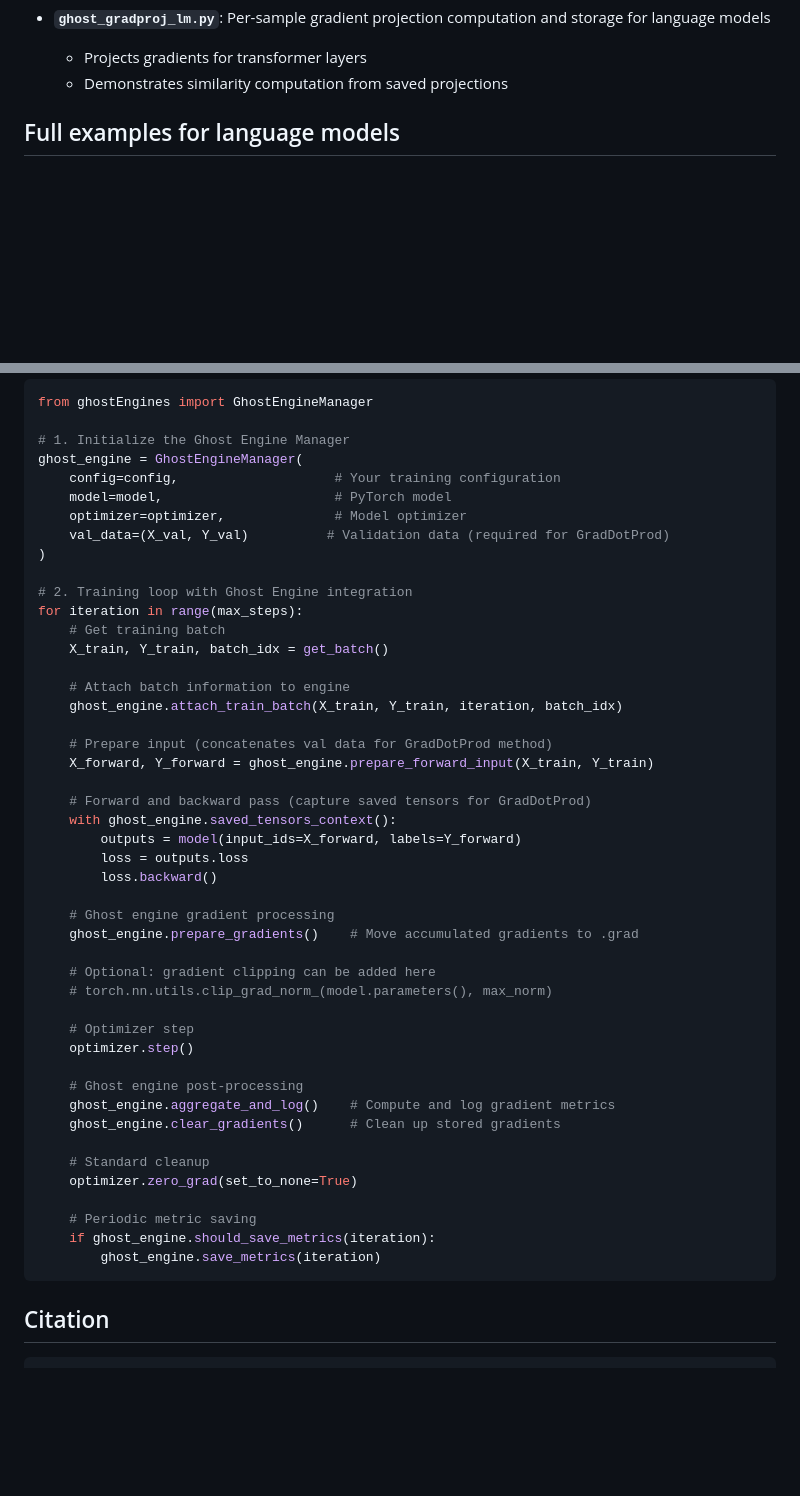
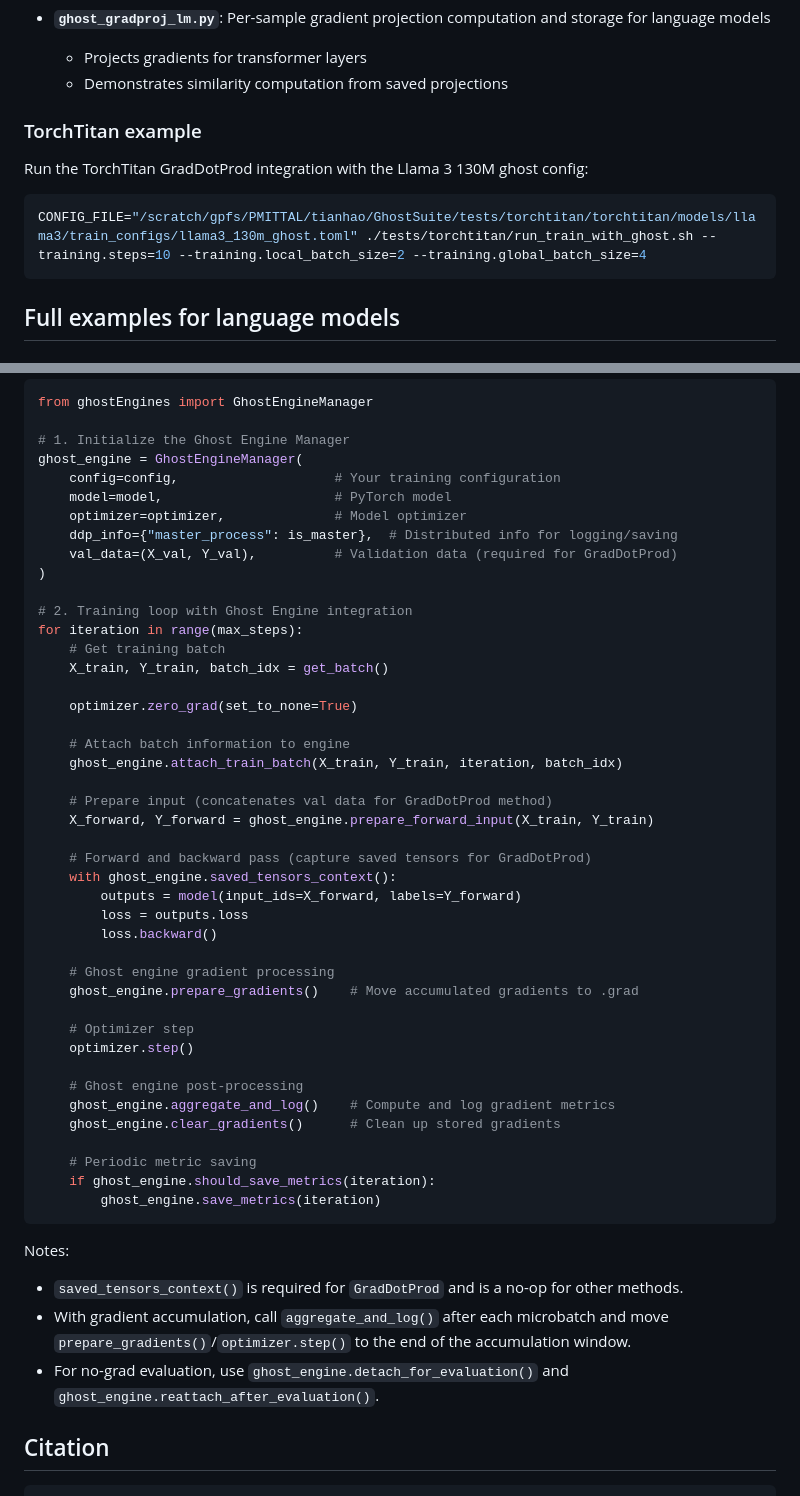
Before and after one commit to Jiachen-T-Wang/GhostSuite, a Markdown page: README.md, 2 parts joined by grey strips. GitHub-like rendering; blank space fills up the shorter version.

Commit message:
Add TorchTitan example to README and enhance training loop documentation. Include notes on gradient handling and evaluation methods for improved clarity.

````diff
--- a/README.md
+++ b/README.md
@@ -46,6 +46,12 @@ In `Examples/`, we provide three minimal examples for demonstrating core usage o
   - Projects gradients for transformer layers
   - Demonstrates similarity computation from saved projections
 
+### TorchTitan example
+Run the TorchTitan GradDotProd integration with the Llama 3 130M ghost config:
+
+```bash
+CONFIG_FILE="/scratch/gpfs/PMITTAL/tianhao/GhostSuite/tests/torchtitan/torchtitan/models/llama3/train_configs/llama3_130m_ghost.toml" ./tests/torchtitan/run_train_with_ghost.sh --training.steps=10 --training.local_batch_size=2 --training.global_batch_size=4
+```
 
 
 ## Full examples for language models
@@ -92,13 +98,16 @@ ghost_engine = GhostEngineManager(
     config=config,                    # Your training configuration
     model=model,                      # PyTorch model
     optimizer=optimizer,              # Model optimizer
-    val_data=(X_val, Y_val)          # Validation data (required for GradDotProd)
+    ddp_info={"master_process": is_master},  # Distributed info for logging/saving
+    val_data=(X_val, Y_val),          # Validation data (required for GradDotProd)
 )
 
 # 2. Training loop with Ghost Engine integration
 for iteration in range(max_steps):
     # Get training batch
     X_train, Y_train, batch_idx = get_batch()
+
+    optimizer.zero_grad(set_to_none=True)
 
     # Attach batch information to engine
     ghost_engine.attach_train_batch(X_train, Y_train, iteration, batch_idx)
@@ -115,9 +124,6 @@ for iteration in range(max_steps):
     # Ghost engine gradient processing
     ghost_engine.prepare_gradients()    # Move accumulated gradients to .grad
 
-    # Optional: gradient clipping can be added here
-    # torch.nn.utils.clip_grad_norm_(model.parameters(), max_norm)
-
     # Optimizer step
     optimizer.step()
 
@@ -125,13 +131,15 @@ for iteration in range(max_steps):
     ghost_engine.aggregate_and_log()    # Compute and log gradient metrics
     ghost_engine.clear_gradients()      # Clean up stored gradients
 
-    # Standard cleanup
-    optimizer.zero_grad(set_to_none=True)
-
     # Periodic metric saving
     if ghost_engine.should_save_metrics(iteration):
         ghost_engine.save_metrics(iteration)
 ```
+
+Notes:
+- `saved_tensors_context()` is required for `GradDotProd` and is a no-op for other methods.
+- With gradient accumulation, call `aggregate_and_log()` after each microbatch and move `prepare_gradients()`/`optimizer.step()` to the end of the accumulation window.
+- For no-grad evaluation, use `ghost_engine.detach_for_evaluation()` and `ghost_engine.reattach_after_evaluation()`.
 
 
 ## Citation
````
